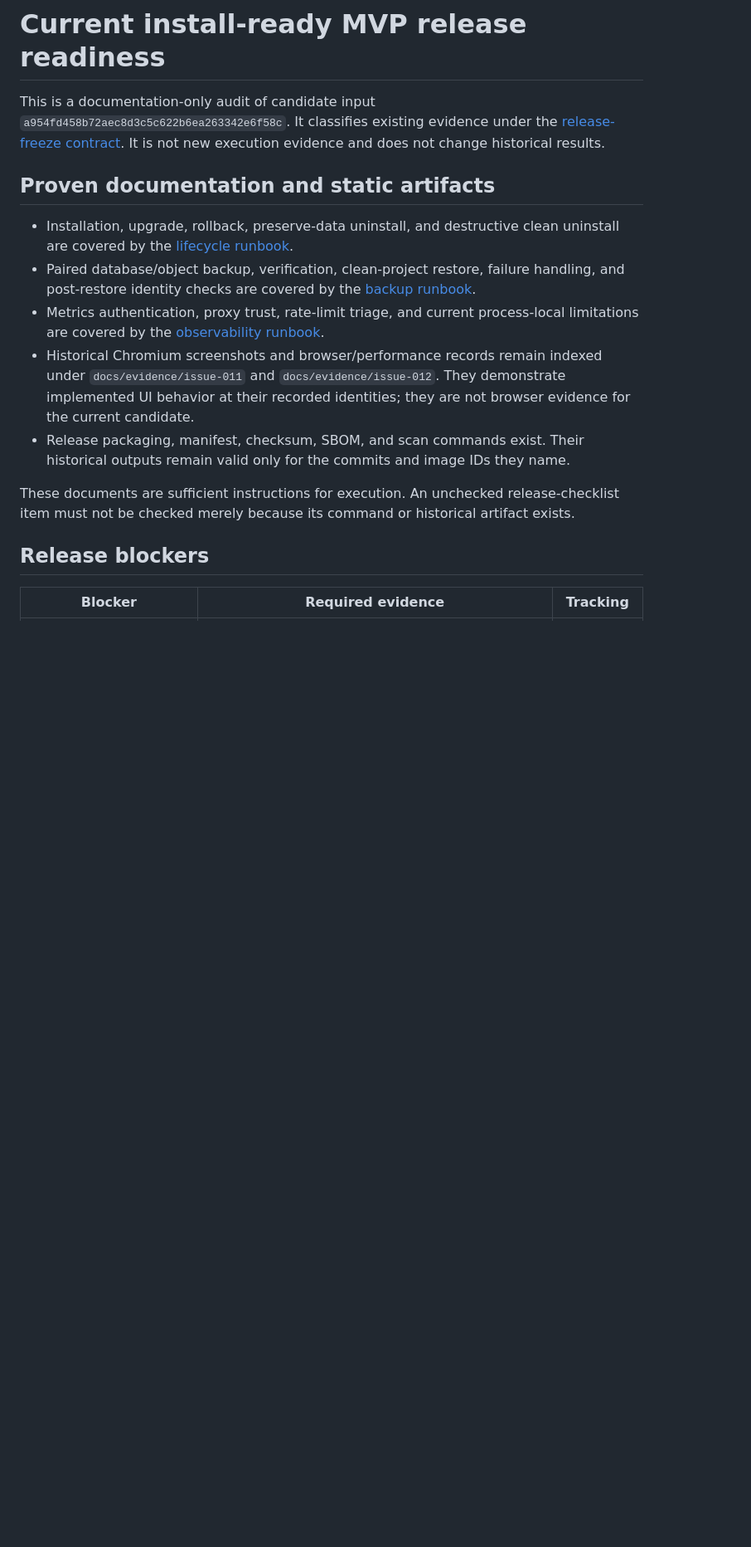
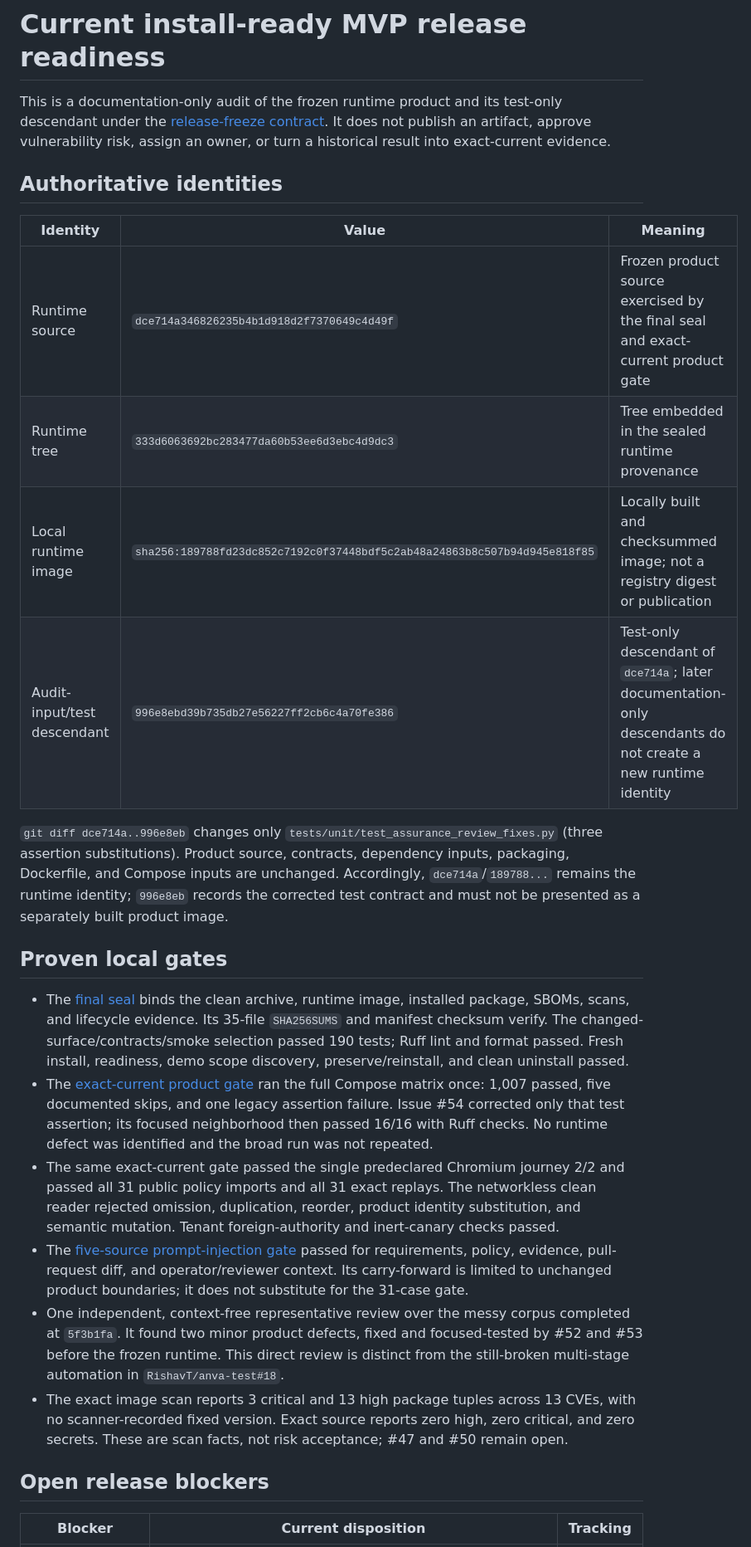
Before and after one commit to RishavT/anva, a Markdown page: docs/releases/current-release-readiness.md, the part around one of its changes. Shown at 83% size. GitHub-like rendering; blank space fills up the shorter version.

Commit message:
docs: reconcile exact-current release evidence

```diff
--- a/docs/releases/current-release-readiness.md
+++ b/docs/releases/current-release-readiness.md
@@ -1,33 +1,59 @@
 # Current install-ready MVP release readiness
 
-This is a documentation-only audit of candidate input
-`a954fd458b72aec8d3c5c622b6ea263342e6f58c`. It classifies existing evidence
-under the [release-freeze contract](release-freeze-contract.md). It is not new
-execution evidence and does not change historical results.
+This is a documentation-only audit of the frozen runtime product and its
+test-only descendant under the [release-freeze contract](release-freeze-contract.md).
+It does not publish an artifact, approve vulnerability risk, assign an owner,
+or turn a historical result into exact-current evidence.
 
-## Proven documentation and static artifacts
+## Authoritative identities
 
-- Installation, upgrade, rollback, preserve-data uninstall, and destructive
-  clean uninstall are covered by the
-  [lifecycle runbook](../runbooks/install-upgrade-uninstall.md).
-- Paired database/object backup, verification, clean-project restore, failure
-  handling, and post-restore identity checks are covered by the
-  [backup runbook](../runbooks/backup-and-restore.md).
-- Metrics authentication, proxy trust, rate-limit triage, and current
-  process-local limitations are covered by the
-  [observability runbook](../runbooks/observability-and-rate-limits.md).
-- Historical Chromium screenshots and browser/performance records remain
-  indexed under `docs/evidence/issue-011` and `docs/evidence/issue-012`. They
-  demonstrate implemented UI behavior at their recorded identities; they are
-  not browser evidence for the current candidate.
-- Release packaging, manifest, checksum, SBOM, and scan commands exist. Their
-  historical outputs remain valid only for the commits and image IDs they name.
+| Identity | Value | Meaning |
+| --- | --- | --- |
+| Runtime source | `dce714a346826235b4b1d918d2f7370649c4d49f` | Frozen product source exercised by the final seal and exact-current product gate |
+| Runtime tree | `333d6063692bc283477da60b53ee6d3ebc4d9dc3` | Tree embedded in the sealed runtime provenance |
+| Local runtime image | `sha256:189788fd23dc852c7192c0f37448bdf5c2ab48a24863b8c507b94d945e818f85` | Locally built and checksummed image; not a registry digest or publication |
+| Audit-input/test descendant | `996e8ebd39b735db27e56227ff2cb6c4a70fe386` | Test-only descendant of `dce714a`; later documentation-only descendants do not create a new runtime identity |
 
-These documents are sufficient instructions for execution. An unchecked
-release-checklist item must not be checked merely because its command or
-historical artifact exists.
+`git diff dce714a..996e8eb` changes only
+`tests/unit/test_assurance_review_fixes.py` (three assertion substitutions).
+Product source, contracts, dependency inputs, packaging, Dockerfile, and
+Compose inputs are unchanged. Accordingly, `dce714a`/`189788...` remains the
+runtime identity; `996e8eb` records the corrected test contract and must not be
+presented as a separately built product image.
 
-## Release blockers
+## Proven local gates
 
-| Blocker | Required evidence | Tracking |
+- The [final seal](../../evidence/final-seal-dce714a-20260826/RESULTS.md)
+  binds the clean archive, runtime image, installed package, SBOMs, scans, and
+  lifecycle evidence. Its 35-file `SHA256SUMS` and manifest checksum verify.
+  The changed-surface/contracts/smoke selection passed 190 tests; Ruff lint and
+  format passed. Fresh install, readiness, demo scope discovery,
+  preserve/reinstall, and clean uninstall passed.
+- The [exact-current product gate](../../evidence/issue-43-exact-current-dce714a/RESULTS.md)
+  ran the full Compose matrix once: 1,007 passed, five documented skips, and
+  one legacy assertion failure. Issue #54 corrected only that test assertion;
+  its focused neighborhood then passed 16/16 with Ruff checks. No runtime defect
+  was identified and the broad run was not repeated.
+- The same exact-current gate passed the single predeclared Chromium journey
+  2/2 and passed all 31 public policy imports and all 31 exact replays. The
+  networkless clean reader rejected omission, duplication, reorder, product
+  identity substitution, and semantic mutation. Tenant foreign-authority and
+  inert-canary checks passed.
+- The [five-source prompt-injection gate](../../evidence/live31-prompt-product-final-20260826/RESULTS.md)
+  passed for requirements, policy, evidence, pull-request diff, and
+  operator/reviewer context. Its carry-forward is limited to unchanged product
+  boundaries; it does not substitute for the 31-case gate.
+- One independent, context-free representative review over the messy corpus
+  completed at `5f3b1fa`. It found two minor product defects, fixed and
+  focused-tested by #52 and #53 before the frozen runtime. This direct review
+  is distinct from the still-broken multi-stage automation in
+  `RishavT/anva-test#18`.
+- The exact image scan reports 3 critical and 13 high package tuples across 13
+  CVEs, with no scanner-recorded fixed version. Exact source reports zero high,
+  zero critical, and zero secrets. These are scan facts, not risk acceptance;
+  #47 and #50 remain open.
+
+## Open release blockers
+
+| Blocker | Current disposition | Tracking |
 | --- | --- | --- |
```
Also changed, not shown: other parts of docs/releases/current-release-readiness.md (+25 -21 lines), docs/releases/requirements-evidence-matrix.md (+74 -68 lines).
